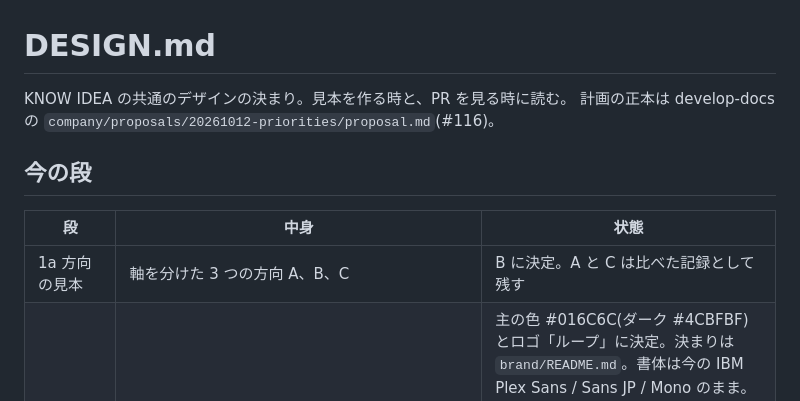
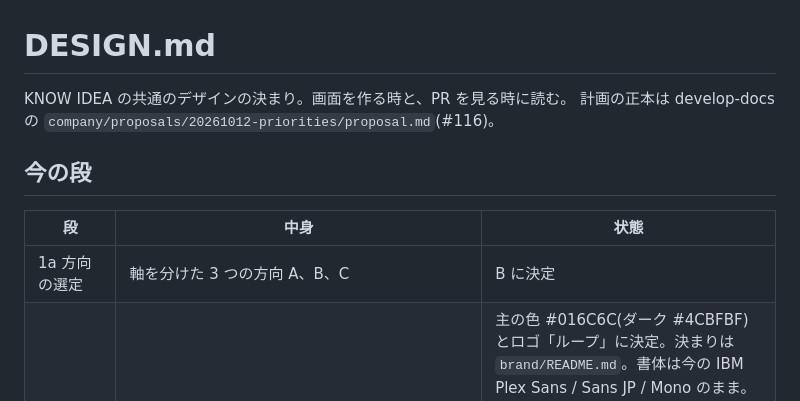
Before and after one commit to takikou347/knowidea-ui, a Markdown page: DESIGN.md, the part around the change. Drawn GitHub-style.

Commit message:
見本をやめた後の文を整える

```diff
--- a/DESIGN.md
+++ b/DESIGN.md
@@ -1,13 +1,13 @@
 # DESIGN.md
 
-KNOW IDEA の共通のデザインの決まり。見本を作る時と、PR を見る時に読む。
+KNOW IDEA の共通のデザインの決まり。画面を作る時と、PR を見る時に読む。
 計画の正本は develop-docs の `company/proposals/20261012-priorities/proposal.md`(#116)。
 
 ## 今の段
 
 | 段 | 中身 | 状態 |
 | --- | --- | --- |
-| 1a 方向の見本 | 軸を分けた 3 つの方向 A、B、C | B に決定。A と C は比べた記録として残す |
+| 1a 方向の選定 | 軸を分けた 3 つの方向 A、B、C | B に決定 |
 | 1b 土台 | 会社の主の色と会社のアイコン、トークン、UI のアイコン、ドキュメントサイトの骨組み | 主の色 #016C6C(ダーク #4CBFBF)とロゴ「ループ」に決定。決まりは `brand/README.md`。書体は今の IBM Plex Sans / Sans JP / Mono のまま。トークン(`packages/tokens`、DTCG、OKLCH)、UI のアイコンの比較(`packages/icons`)、ドキュメントサイトの骨組み(`apps/docs`、Astro)を置いた。オーナーの選択待ち: 成功の色(おすすめは候補 a、色相 145)、アイコンの組(おすすめは Phosphor regular)、ドキュメントサイトに Astro を採用するか。1c 以降はおすすめの案(成功の色 a、Phosphor regular、Astro)で組んだ。オーナーが別の案を選んだら差し替える |
 | 1c コンポーネント | 44 のコンポーネントを `packages/css`(素の CSS)と `packages/ui`(Base UI 1.9.0 をベースにした React)に置き、`apps/docs` の 1 コンポーネント 1 ページで確かめる。サンプルは `apps/docs`、検査は `pnpm --filter @knowidea/docs check:pages` | 作った。オーナーの目で確かめる |
 | 1d 拡張 | 情報の色(青、色相 250)をトークンに足した。アイコンを 133 個にし、コンポーネントの中のアイコンを `packages/icons` に差し替えた。Tailwind v4 の検査 `examples/tailwind/`、素の HTML の例 `examples/static/`。アプリ別のコンポーネント、アプリ別の上書き(`themes/`)、全部の見本(`samples/all`)は、1e で作り直して消した | 1e に置き換えた |
```
Also changed, not shown: brand/README.md (+1 -1 lines).
